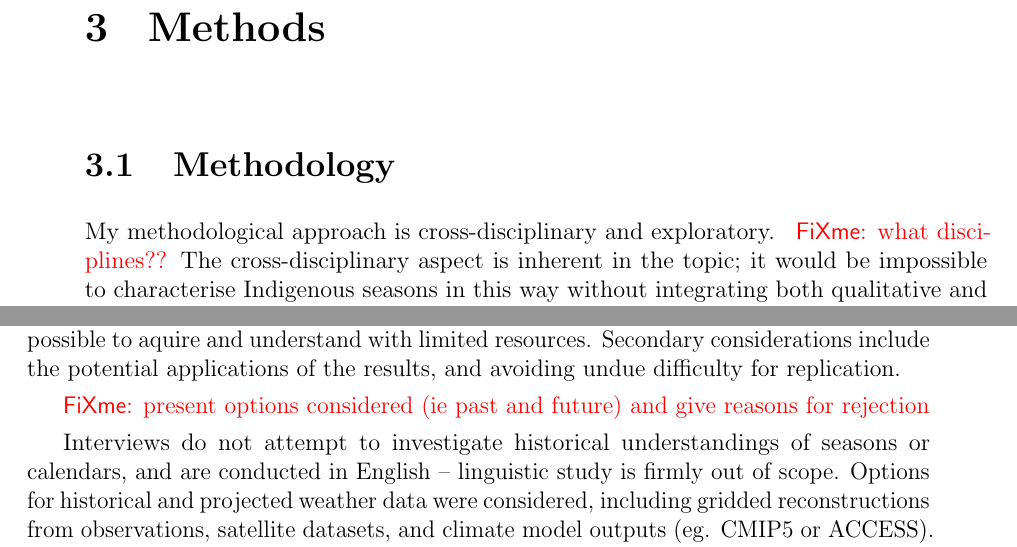
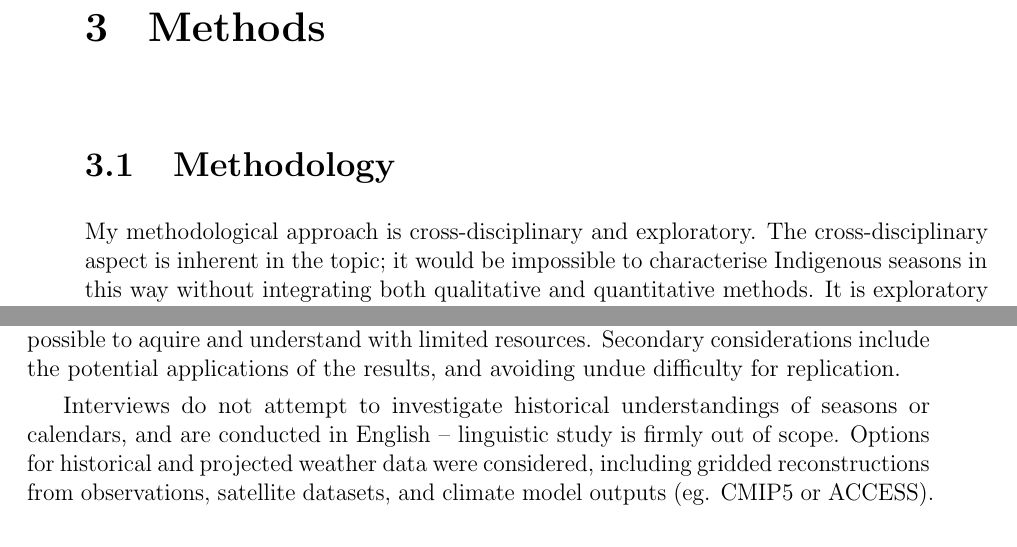
Before and after one commit to Zac-HD/yolngu-seasons-thesis, a LaTeX thesis (tex/thesis.tex, which reads tex/methods.tex): two parts of pages 25 and 26 of 75, joined at a grey line, cut so that both start at the same text. Compiled offline with pdfLaTeX.

Commit message:
Remove done todo

```diff
--- a/tex/methods.tex
+++ b/tex/methods.tex
@@ -4,7 +4,6 @@
 \section{Methodology}
 
 My methodological approach is cross-disciplinary and exploratory.
-\todo{what disciplines??}
 %
 The cross-disciplinary aspect is inherent in the topic; it would
 be impossible to characterise Indigenous seasons in this way without
@@ -74,8 +73,6 @@ The data must be sufficient for robust and well-founded analysis,
 and it must also be possible to aquire and understand with limited
 resources.  Secondary considerations include the potential applications
 of the results, and avoiding undue difficulty for replication.
-
-\todo{present options considered (ie past and future) and give reasons for rejection}
 
 Interviews do not attempt to investigate historical understandings of
 seasons or calendars, and are conducted in English -- linguistic study
```
